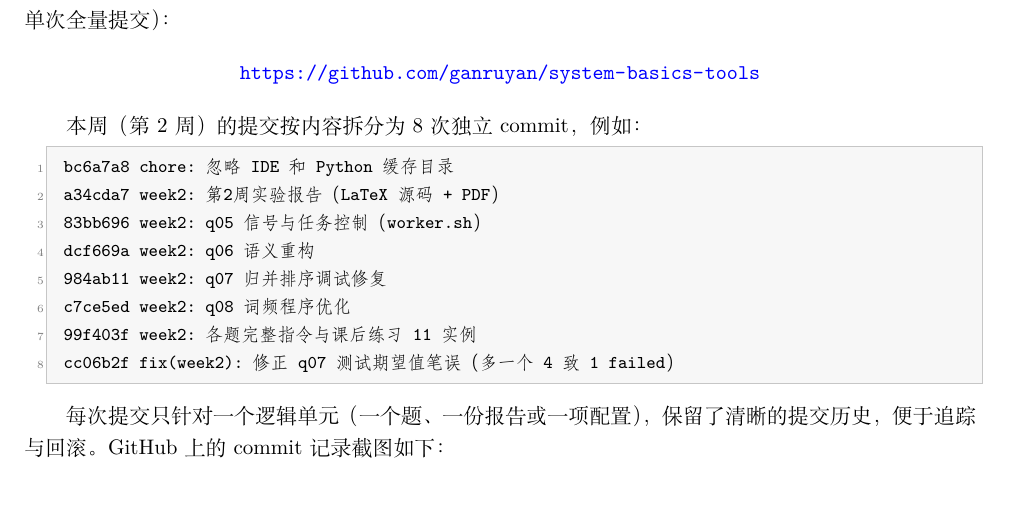
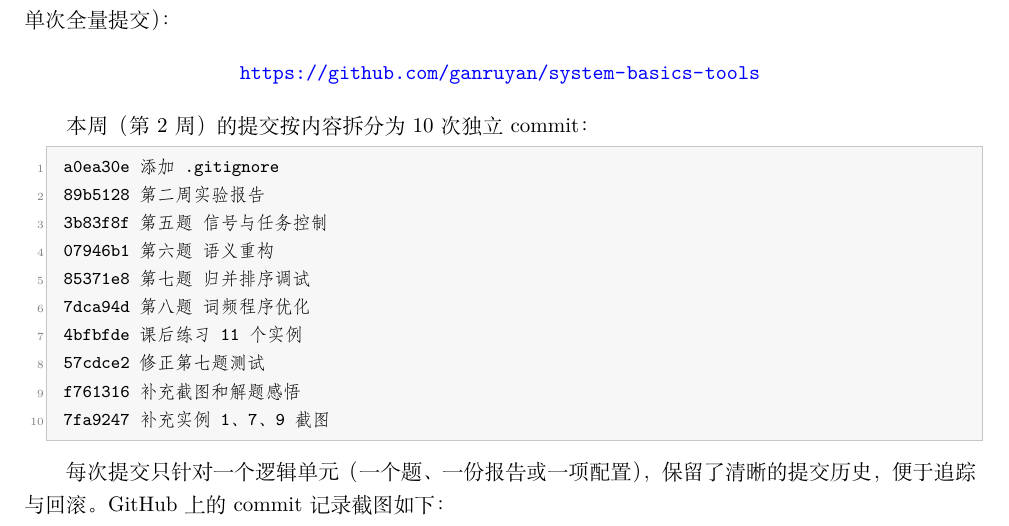
Before and after one commit to ganruyan/system-basics-tools, a LaTeX document (week2/实验报告_第2周.tex): part of page 1 of 29, cut so that both start at the same text, the shorter picture padded with empty space. Compiled offline with XeLaTeX.

Commit message:
更新报告提交记录

```diff
--- a/week2/实验报告_第2周.tex
+++ b/week2/实验报告_第2周.tex
@@ -60,17 +60,19 @@
 \url{https://github.com/ganruyan/system-basics-tools}
 \end{center}
 
-本周（第 2 周）的提交按内容拆分为 8 次独立 commit，例如：
+本周（第 2 周）的提交按内容拆分为 10 次独立 commit：
 
 \begin{lstlisting}[language=bash]
-bc6a7a8 chore: 忽略 IDE 和 Python 缓存目录
-a34cda7 week2: 第2周实验报告（LaTeX 源码 + PDF）
-83bb696 week2: q05 信号与任务控制（worker.sh）
-dcf669a week2: q06 语义重构
-984ab11 week2: q07 归并排序调试修复
-c7ce5ed week2: q08 词频程序优化
-99f403f week2: 各题完整指令与课后练习 11 实例
-cc06b2f fix(week2): 修正 q07 测试期望值笔误（多一个 4 致 1 failed）
+a0ea30e 添加 .gitignore
+89b5128 第二周实验报告
+3b83f8f 第五题 信号与任务控制
+07946b1 第六题 语义重构
+85371e8 第七题 归并排序调试
+7dca94d 第八题 词频程序优化
+4bfbfde 课后练习 11 个实例
+57cdce2 修正第七题测试
+f761316 补充截图和解题感悟
+7fa9247 补充实例 1、7、9 截图
 \end{lstlisting}
 
 每次提交只针对一个逻辑单元（一个题、一份报告或一项配置），保留了清晰的提交历史，便于追踪与回滚。GitHub 上的 commit 记录截图如下：
```
Also changed, not shown: 1 other file.
